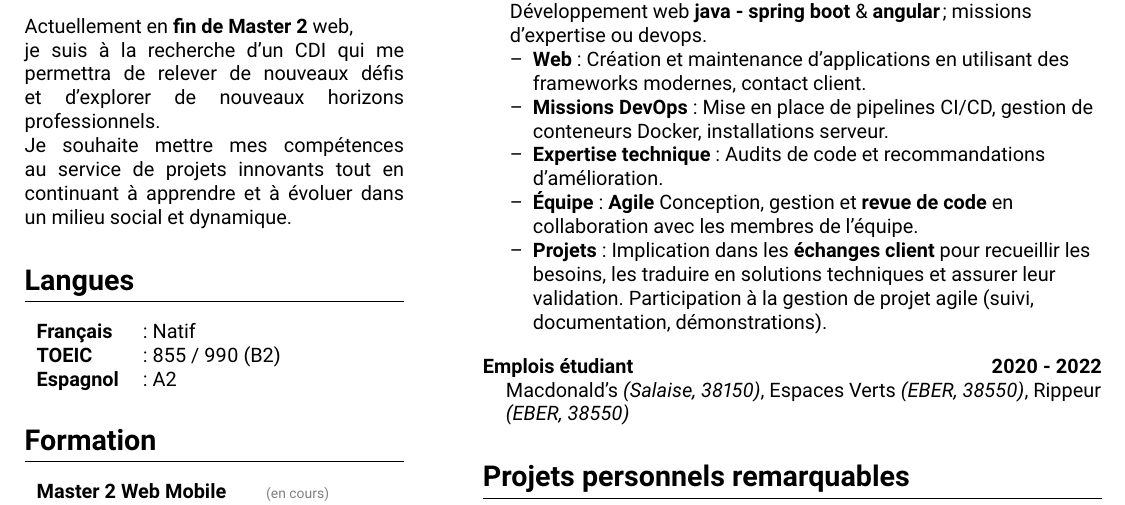
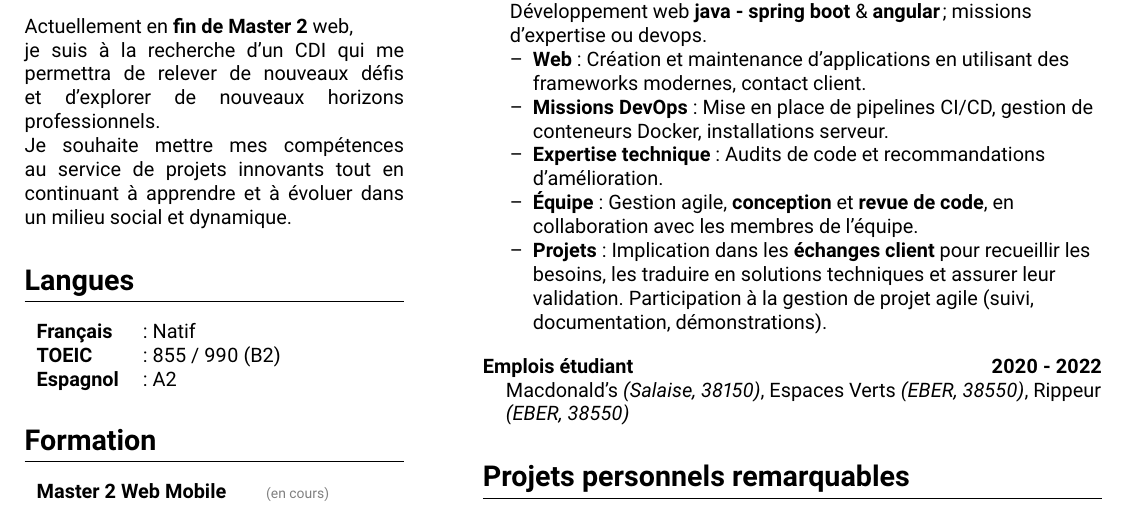
Before and after one commit to Noe-Favier/noe_favier_cv, a LaTeX document (main.tex): part of the page, cut so that both start at the same text. Compiled offline with pdfLaTeX.

Commit message:
fix(impact): added strong on some texts

```diff
--- a/main.tex
+++ b/main.tex
@@ -124,7 +124,7 @@
         \item \textbf{Web} : Création et maintenance d'applications en utilisant des frameworks modernes, contact client.
         \item \textbf{Missions DevOps} : Mise en place de pipelines CI/CD, gestion de conteneurs Docker, installations serveur.
         \item \textbf{Expertise technique} : Audits de code et recommandations d'amélioration.
-        \item \textbf{Équipe} : \textbf{Agile} Conception, gestion et \textbf{revue de code} en collaboration avec les membres de l'équipe.
+        \item \textbf{Équipe} : Gestion agile, \textbf{conception} et \textbf{revue de code}, en collaboration avec les membres de l'équipe.
         \item \textbf{Projets} : Implication dans les \textbf{échanges client} pour recueillir les besoins, les traduire en solutions techniques et assurer leur validation. Participation à la gestion de projet agile (suivi, documentation, démonstrations).
       \end{itemize}
     }
```
